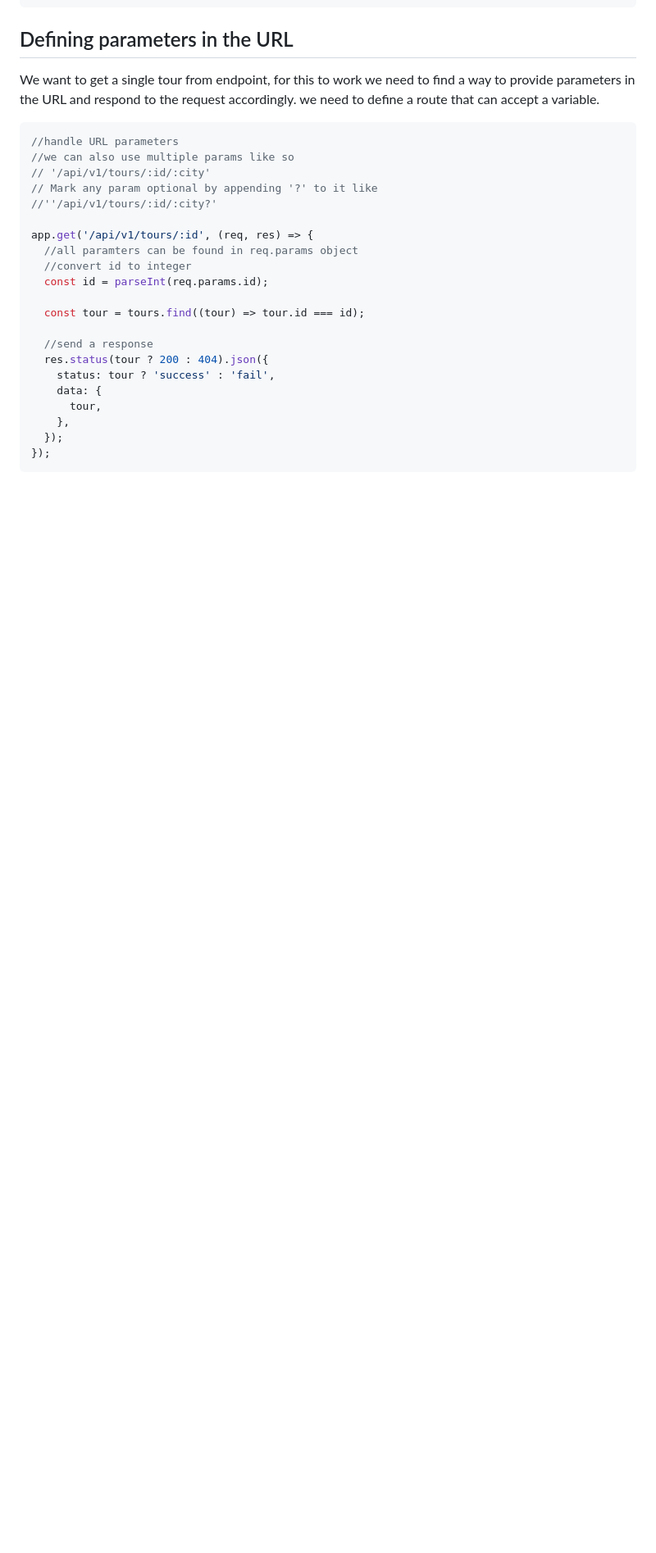
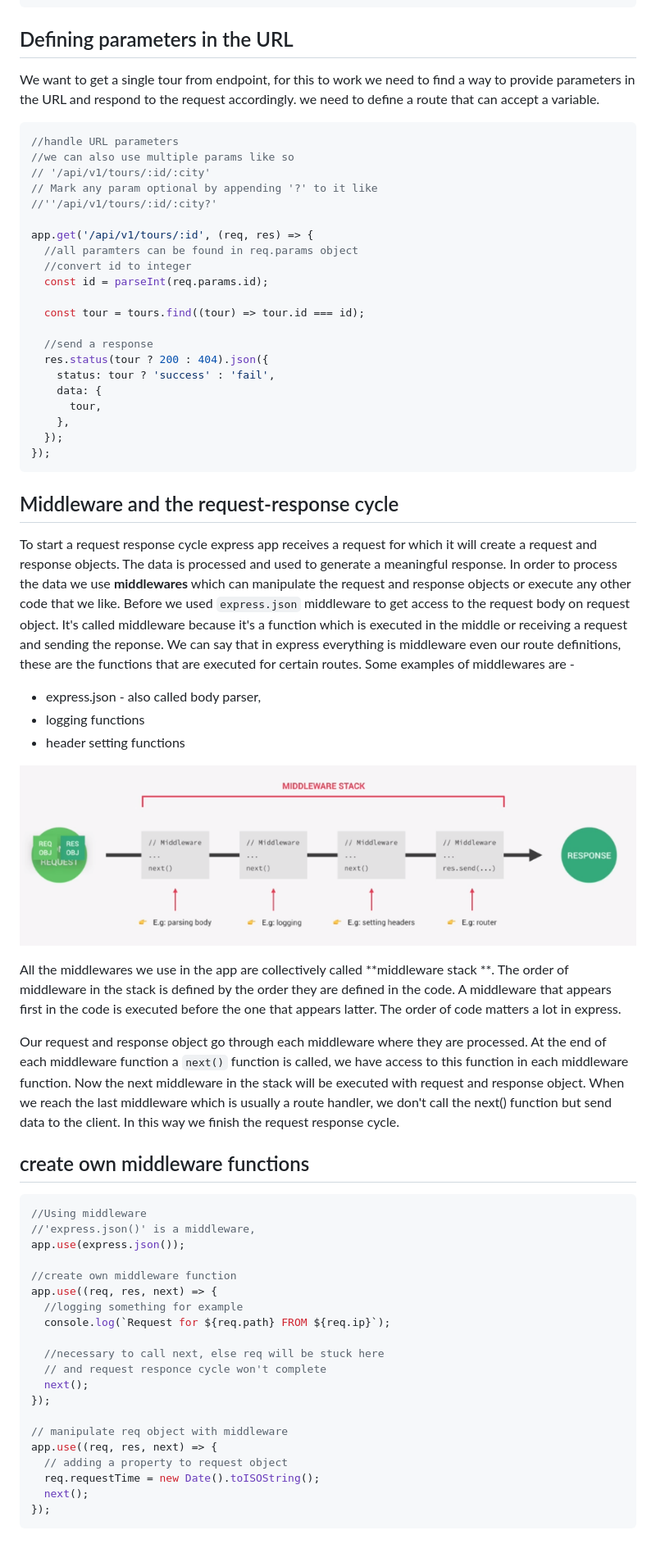
Before and after one commit to barla-x88/node-js-course, a Markdown page: NOTES.md, the part around the change. Shown: that part at 82% size. Drawn GitHub-style; pictures changed too: img/middleware.png (added); blank space fills up the shorter version.

Commit message:
12 - Create own middleware

````diff
--- a/NOTES.md
+++ b/NOTES.md
@@ -219,3 +219,42 @@ app.get('/api/v1/tours/:id', (req, res) => {
   });
 });
 ```
+
+## Middleware and the request-response cycle
+
+To start a request response cycle express app receives a request for which it will create a request and response objects. The data is processed and used to generate a meaningful response. In order to process the data we use **middlewares** which can manipulate the request and response objects or execute any other code that we like. Before we used `express.json` middleware to get access to the request body on request object. It's called middleware because it's a function which is executed in the middle or receiving a request and sending the reponse. We can say that in express everything is middleware even our route definitions, these are the functions that are executed for certain routes. Some examples of middlewares are -
+
+- express.json - also called body parser,
+- logging functions
+- header setting functions
+
+![middleware](img/middleware.png)
+
+All the middlewares we use in the app are collectively called **middleware stack **. The order of middleware in the stack is defined by the order they are defined in the code. A middleware that appears first in the code is executed before the one that appears latter. The order of code matters a lot in express.
+
+Our request and response object go through each middleware where they are processed. At the end of each middleware function a `next()` function is called, we have access to this function in each middleware function. Now the next middleware in the stack will be executed with request and response object. When we reach the last middleware which is usually a route handler, we don't call the next() function but send data to the client. In this way we finish the request response cycle.
+
+## create own middleware functions
+
+```js
+//Using middleware
+//'express.json()' is a middleware,
+app.use(express.json());
+
+//create own middleware function
+app.use((req, res, next) => {
+  //logging something for example
+  console.log(`Request for ${req.path} FROM ${req.ip}`);
+
+  //necessary to call next, else req will be stuck here
+  // and request responce cycle won't complete
+  next();
+});
+
+// manipulate req object with middleware
+app.use((req, res, next) => {
+  // adding a property to request object
+  req.requestTime = new Date().toISOString();
+  next();
+});
+```
````
Also changed, not shown: 1 other file.
